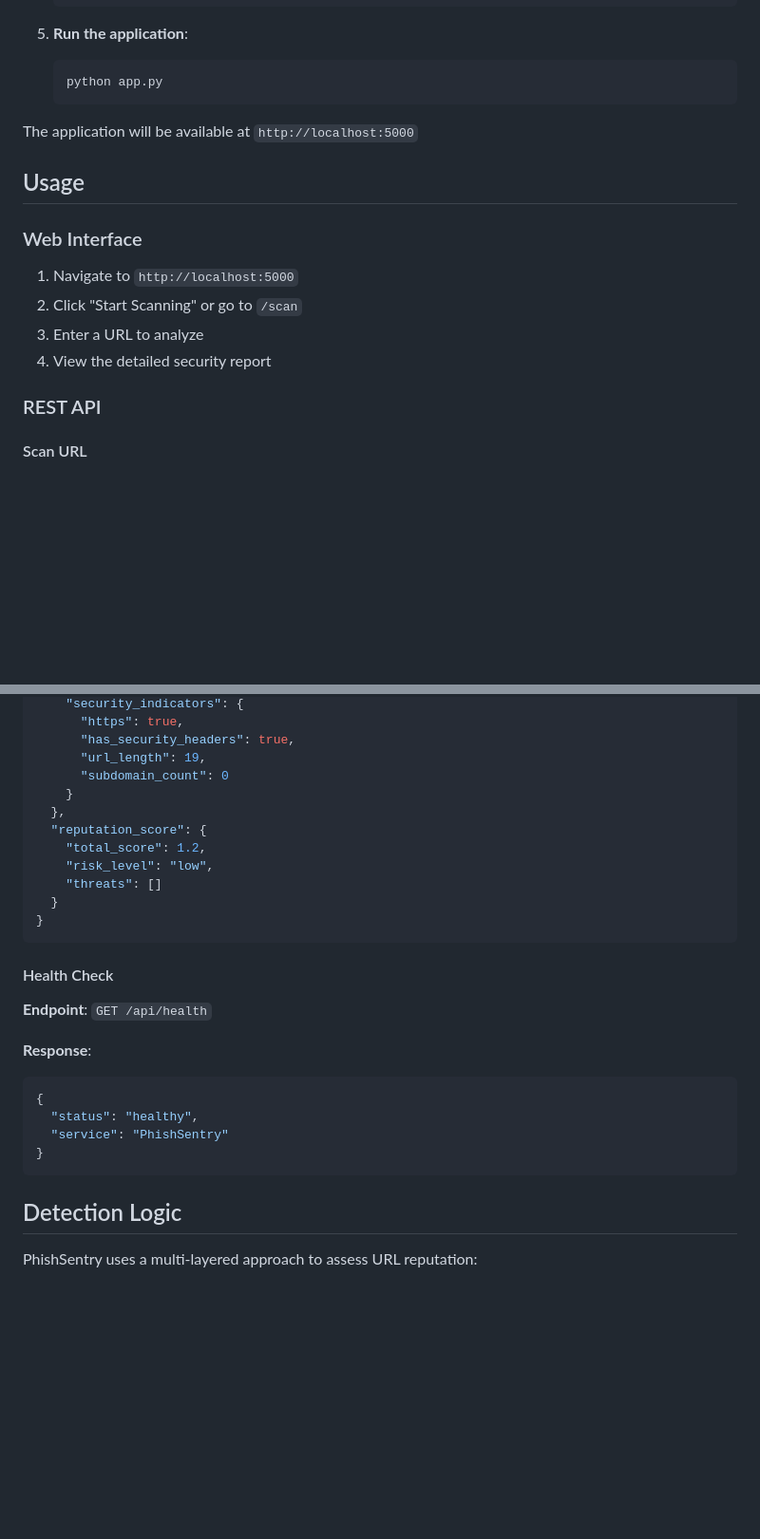
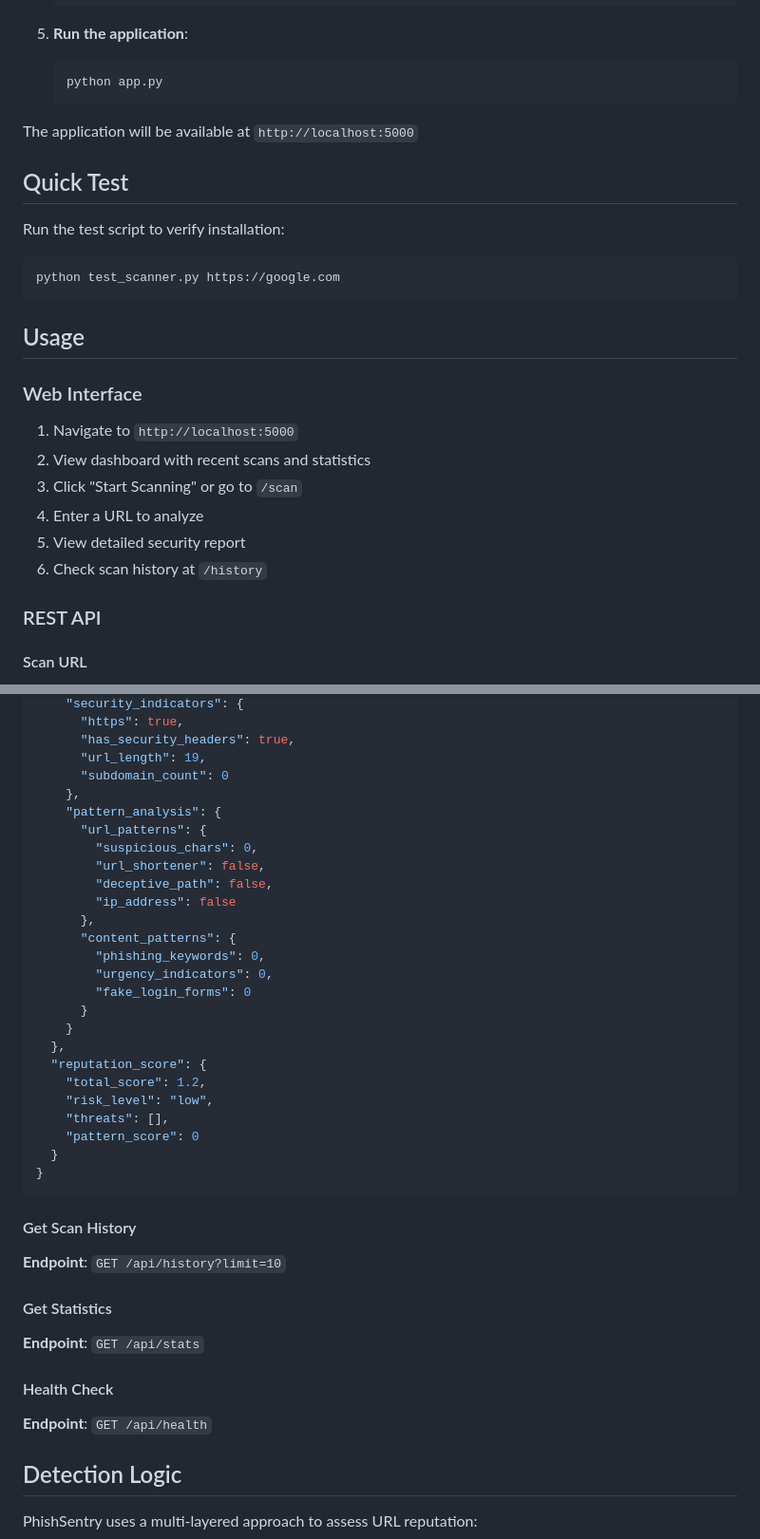
Before and after one commit to noahwilliamshaffer/URL-Scanner-Reputation-Engine, a Markdown page: README.md, 2 parts joined by grey strips. Shown: that part at 95% size. GitHub-like rendering; blank space fills up the shorter version.

````diff
--- a/README.md
+++ b/README.md
@@ -68,14 +71,23 @@ PhishSentry is an advanced URL scanner and reputation engine that combines cyber
 
 The application will be available at `http://localhost:5000`
 
+## Quick Test
+
+Run the test script to verify installation:
+```bash
+python test_scanner.py https://google.com
+```
+
 ## Usage
 
 ### Web Interface
 
 1. Navigate to `http://localhost:5000`
-2. Click "Start Scanning" or go to `/scan`
-3. Enter a URL to analyze
-4. View the detailed security report
+2. View dashboard with recent scans and statistics
+3. Click "Start Scanning" or go to `/scan`
+4. Enter a URL to analyze
+5. View detailed security report
+6. Check scan history at `/history`
 
 ### REST API
 
@@ -110,27 +122,41 @@ The application will be available at `http://localhost:5000`
       "has_security_headers": true,
       "url_length": 19,
       "subdomain_count": 0
+    },
+    "pattern_analysis": {
+      "url_patterns": {
+        "suspicious_chars": 0,
+        "url_shortener": false,
+        "deceptive_path": false,
+        "ip_address": false
+      },
+      "content_patterns": {
+        "phishing_keywords": 0,
+        "urgency_indicators": 0,
+        "fake_login_forms": 0
+      }
     }
   },
   "reputation_score": {
     "total_score": 1.2,
     "risk_level": "low",
-    "threats": []
+    "threats": [],
+    "pattern_score": 0
   }
 }
 ```
 
+#### Get Scan History
+
+**Endpoint**: `GET /api/history?limit=10`
+
+#### Get Statistics
+
+**Endpoint**: `GET /api/stats`
+
 #### Health Check
 
 **Endpoint**: `GET /api/health`
-
-**Response**:
-```json
-{
-  "status": "healthy",
-  "service": "PhishSentry"
-}
-```
 
 ## Detection Logic
 
````
Also changed, not shown: other parts of README.md (+63 -5 lines).
